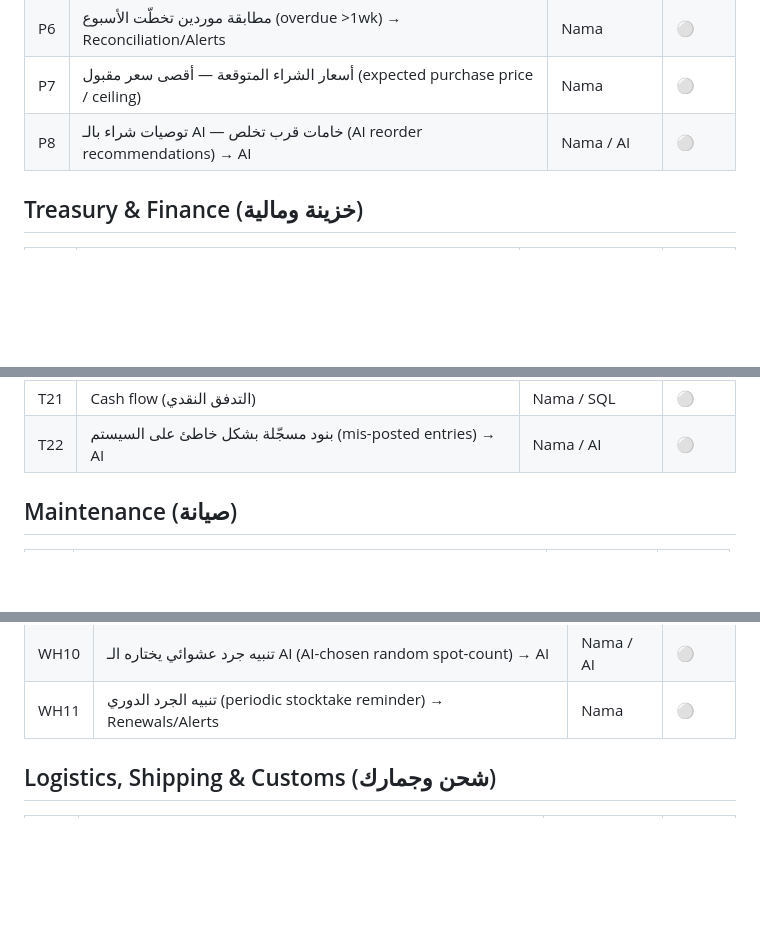
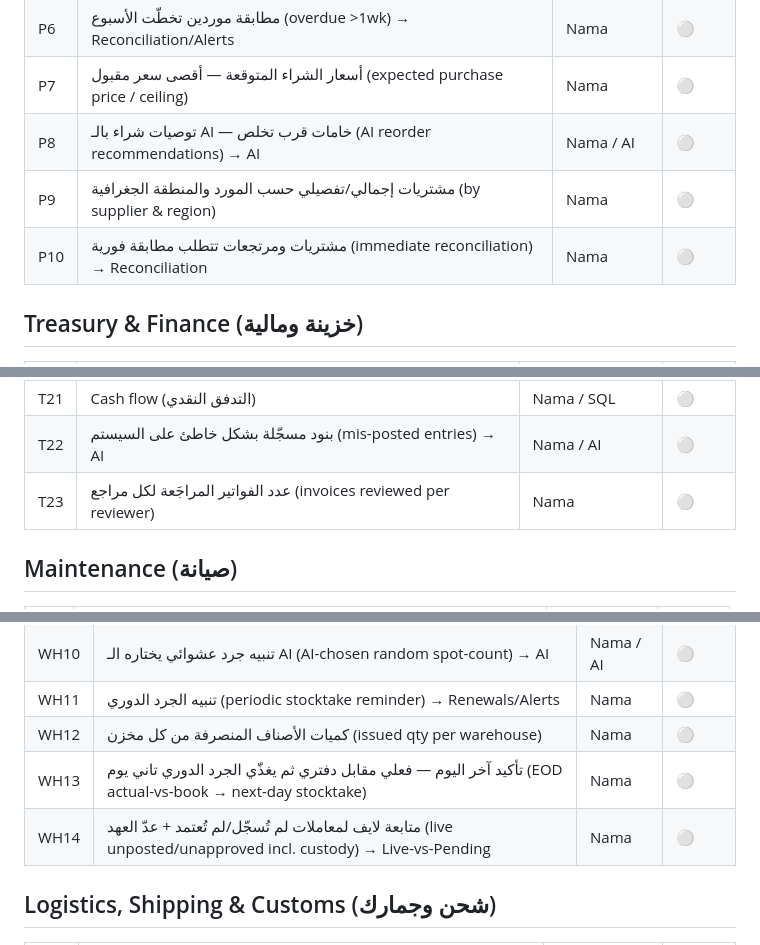
Before and after one commit to AbdelrhmanAbdelkafy/stlix-gateway, a Markdown page: BACKLOG.md, 3 parts joined by grey strips. Rendered like a GitHub page; blank space fills up the shorter version.

Commit message:
Backlog: purchases by supplier/region, EOD stock confirm, live-vs-pending, audit
- P9 purchases by supplier & region, P10 purchase/return immediate reconciliation.
- OP8 production hours/day. H20 monthly penalties.
- WH12 issued qty per warehouse, WH13 EOD actual-vs-book feeding next-day
  stocktake, WH14 live unposted/unapproved incl custody (Live-vs-Pending).
- T23 invoices reviewed per reviewer. GV2 daily Nama user activity/audit.

Co-Authored-By: Claude Opus 4.8 <noreply@anthropic.com>

```diff
--- a/BACKLOG.md
+++ b/BACKLOG.md
@@ -57,6 +57,8 @@ Status: 🟢 live · 🟡 next · ⚪ planned
 | P6 | مطابقة موردين تخطّت الأسبوع (overdue >1wk) → Reconciliation/Alerts | Nama | ⚪ |
 | P7 | أسعار الشراء المتوقعة — أقصى سعر مقبول (expected purchase price / ceiling) | Nama | ⚪ |
 | P8 | توصيات شراء بالـ AI — خامات قرب تخلص (AI reorder recommendations) → AI | Nama / AI | ⚪ |
+| P9 | مشتريات إجمالي/تفصيلي حسب المورد والمنطقة الجغرافية (by supplier & region) | Nama | ⚪ |
+| P10 | مشتريات ومرتجعات تتطلب مطابقة فورية (immediate reconciliation) → Reconciliation | Nama | ⚪ |
 
 ## Treasury & Finance (خزينة ومالية)
 | # | Item | Source | Status |
@@ -83,6 +85,7 @@ Status: 🟢 live · 🟡 next · ⚪ planned
 | T20 | أعمار الالتزامات علينا (payables / liabilities aging) | Nama | ⚪ |
 | T21 | Cash flow (التدفق النقدي) | Nama / SQL | ⚪ |
 | T22 | بنود مسجّلة بشكل خاطئ على السيستم (mis-posted entries) → AI | Nama / AI | ⚪ |
+| T23 | عدد الفواتير المراجَعة لكل مراجع (invoices reviewed per reviewer) | Nama | ⚪ |
 
 ## Maintenance (صيانة)
 | # | Item | Source | Status |
@@ -155,6 +159,9 @@ Status: 🟢 live · 🟡 next · ⚪ planned
 | WH9 | تقارير جرد تفصيلي (detailed stocktake reports) | Nama | ⚪ |
 | WH10 | تنبيه جرد عشوائي يختاره الـ AI (AI-chosen random spot-count) → AI | Nama / AI | ⚪ |
 | WH11 | تنبيه الجرد الدوري (periodic stocktake reminder) → Renewals/Alerts | Nama | ⚪ |
+| WH12 | كميات الأصناف المنصرفة من كل مخزن (issued qty per warehouse) | Nama | ⚪ |
+| WH13 | تأكيد آخر اليوم — فعلي مقابل دفتري ثم يغذّي الجرد الدوري تاني يوم (EOD actual-vs-book → next-day stocktake) | Nama | ⚪ |
+| WH14 | متابعة لايف لمعاملات لم تُسجّل/لم تُعتمد + عدّ العهد (live unposted/unapproved incl. custody) → Live-vs-Pending | Nama | ⚪ |
 
 ## Logistics, Shipping & Customs (شحن وجمارك)
 | # | Item | Source | Status |
```
Also changed, not shown: other parts of BACKLOG.md (+3 -0 lines).
